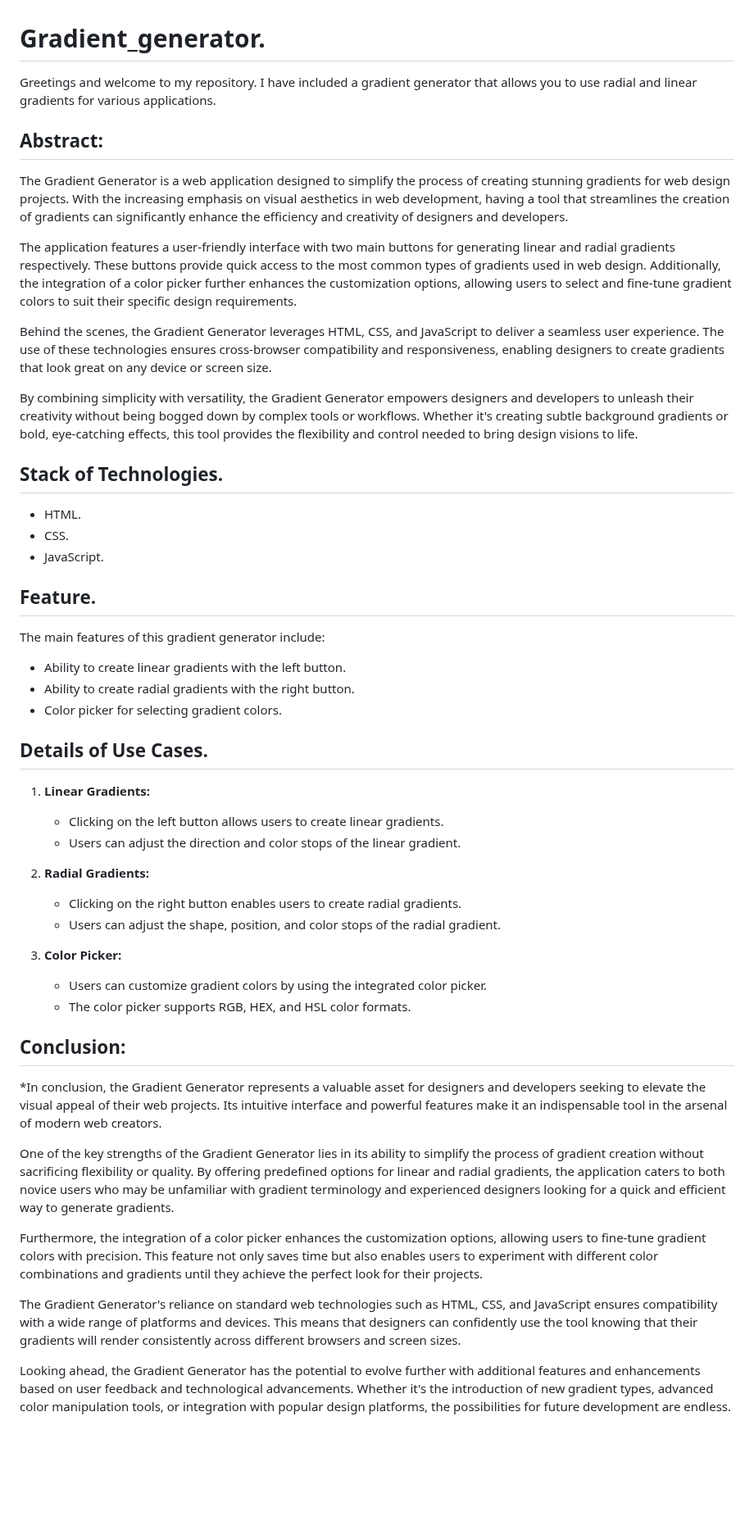
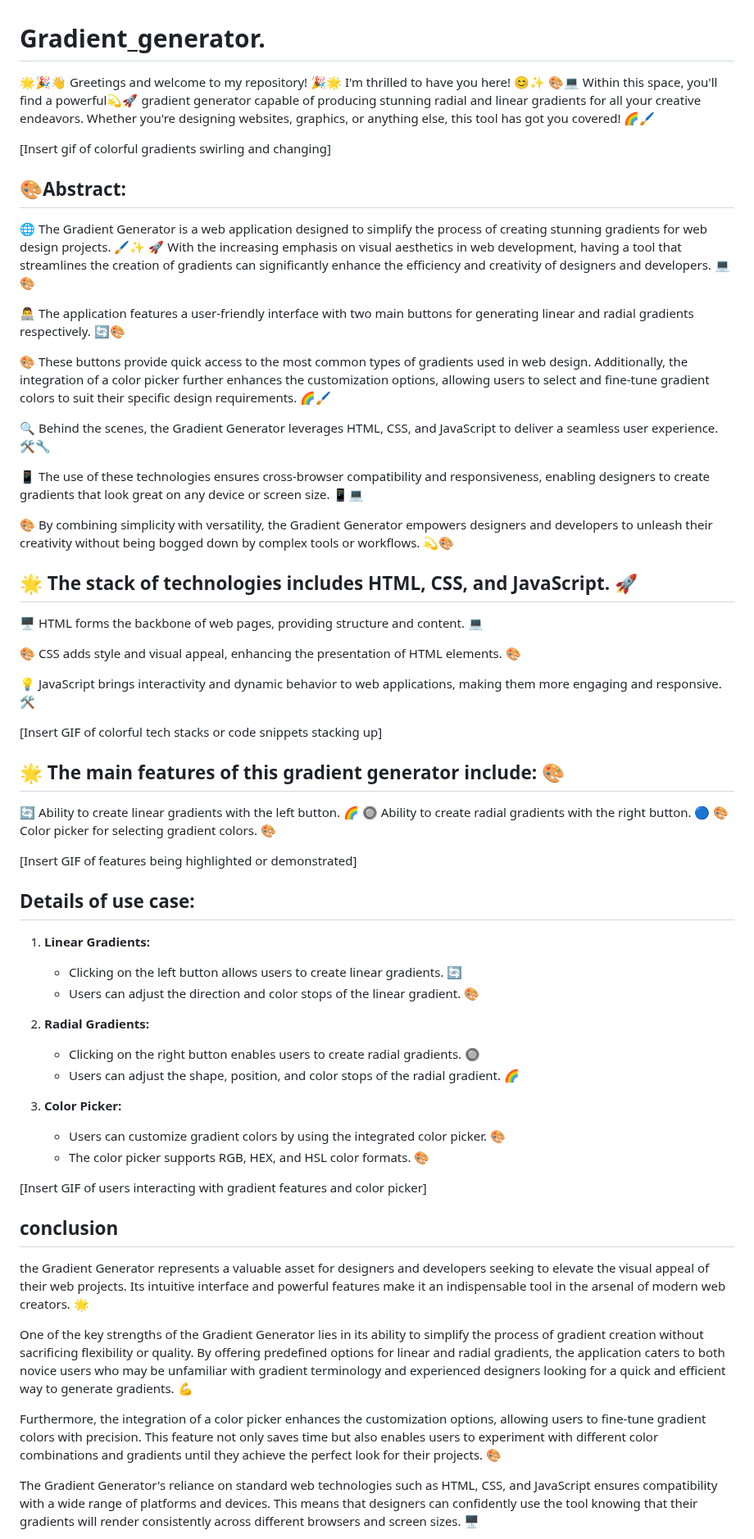
Before and after one commit to nandkumar1000/Gradient_generator, a Markdown page: README.md, the part around one of its changes. Shown at 82% size. Rendered like a GitHub page; blank space fills up the shorter version.

```diff
--- a/README.md
+++ b/README.md
@@ -1,49 +1,66 @@
 # Gradient_generator.
 
- Greetings and welcome to my repository. I have included a gradient generator that allows you to use radial and linear gradients for various applications.
+🌟🎉👋 Greetings and welcome to my repository! 🎉🌟
+I'm thrilled to have you here! 😊✨
+🎨💻 Within this space, you'll find a powerful💫🚀 gradient generator capable of producing stunning radial and linear gradients for all your creative endeavors. Whether you're designing websites, graphics, or anything else, this tool has got you covered! 🌈🖌️
+
+[Insert gif of colorful gradients swirling and changing]
+
+##  🎨Abstract:
+
+🌐 The Gradient Generator is a web application designed to simplify the process of creating stunning gradients for web design projects. 🖌️✨
+🚀 With the increasing emphasis on visual aesthetics in web development, having a tool that streamlines the creation of gradients can significantly enhance the efficiency and creativity of designers and developers. 💻🎨
+
+👨‍💻 The application features a user-friendly interface with two main buttons for generating linear and radial gradients respectively. 🔄🎨
+
+🎨 These buttons provide quick access to the most common types of gradients used in web design. Additionally, the integration of a color picker further enhances the customization options, allowing users to select and fine-tune gradient colors to suit their specific design requirements. 🌈🖌️
+
+🔍 Behind the scenes, the Gradient Generator leverages HTML, CSS, and JavaScript to deliver a seamless user experience. 🛠️🔧
+
+📱 The use of these technologies ensures cross-browser compatibility and responsiveness, enabling designers to create gradients that look great on any device or screen size. 📱💻
+
+🎨 By combining simplicity with versatility, the Gradient Generator empowers designers and developers to unleash their creativity without being bogged down by complex tools or workflows. 💫🎨
 
 
-## Abstract:
-The Gradient Generator is a web application designed to simplify the process of creating stunning gradients for web design projects. With the increasing emphasis on visual aesthetics in web development, having a tool that streamlines the creation of gradients can significantly enhance the efficiency and creativity of designers and developers.
+## 🌟 The stack of technologies includes HTML, CSS, and JavaScript. 🚀
 
-The application features a user-friendly interface with two main buttons for generating linear and radial gradients respectively. These buttons provide quick access to the most common types of gradients used in web design. Additionally, the integration of a color picker further enhances the customization options, allowing users to select and fine-tune gradient colors to suit their specific design requirements.
+🖥️ HTML forms the backbone of web pages, providing structure and content. 💻
 
-Behind the scenes, the Gradient Generator leverages HTML, CSS, and JavaScript to deliver a seamless user experience. The use of these technologies ensures cross-browser compatibility and responsiveness, enabling designers to create gradients that look great on any device or screen size.
+🎨 CSS adds style and visual appeal, enhancing the presentation of HTML elements. 🎨
 
-By combining simplicity with versatility, the Gradient Generator empowers designers and developers to unleash their creativity without being bogged down by complex tools or workflows. Whether it's creating subtle background gradients or bold, eye-catching effects, this tool provides the flexibility and control needed to bring design visions to life.
+💡 JavaScript brings interactivity and dynamic behavior to web applications, making them more engaging and responsive. 🛠️
 
-## Stack of Technologies.
-- HTML.
-- CSS.
-- JavaScript.
+[Insert GIF of colorful tech stacks or code snippets stacking up]
 
-## Feature.
-The main features of this gradient generator include:
-- Ability to create linear gradients with the left button.
-- Ability to create radial gradients with the right button.
-- Color picker for selecting gradient colors.
+## 🌟 The main features of this gradient generator include: 🎨
 
-## Details of Use Cases.
+🔄 Ability to create linear gradients with the left button. 🌈
+🔘 Ability to create radial gradients with the right button. 🔵
+🎨 Color picker for selecting gradient colors. 🎨
+
+[Insert GIF of features being highlighted or demonstrated]
+
+##  Details of use case:
 1. **Linear Gradients:**
-   - Clicking on the left button allows users to create linear gradients.
-   - Users can adjust the direction and color stops of the linear gradient.
+   - Clicking on the left button allows users to create linear gradients. 🔄
+   - Users can adjust the direction and color stops of the linear gradient. 🎨
 
 2. **Radial Gradients:**
-   - Clicking on the right button enables users to create radial gradients.
-   - Users can adjust the shape, position, and color stops of the radial gradient.
+   - Clicking on the right button enables users to create radial gradients. 🔘
+   - Users can adjust the shape, position, and color stops of the radial gradient. 🌈
 
 3. **Color Picker:**
-   - Users can customize gradient colors by using the integrated color picker.
-   - The color picker supports RGB, HEX, and HSL color formats.
+   - Users can customize gradient colors by using the integrated color picker. 🎨
+   - The color picker supports RGB, HEX, and HSL color formats. 🎨
 
-## Conclusion:
-*In conclusion, the Gradient Generator represents a valuable asset for designers and developers seeking to elevate the visual appeal of their web projects. Its intuitive interface and powerful features make it an indispensable tool in the arsenal of modern web creators.
+[Insert GIF of users interacting with gradient features and color picker]
 
-One of the key strengths of the Gradient Generator lies in its ability to simplify the process of gradient creation without sacrificing flexibility or quality. By offering predefined options for linear and radial gradients, the application caters to both novice users who may be unfamiliar with gradient terminology and experienced designers looking for a quick and efficient way to generate gradients.
+##  conclusion
+the Gradient Generator represents a valuable asset for designers and developers seeking to elevate the visual appeal of their web projects. Its intuitive interface and powerful features make it an indispensable tool in the arsenal of modern web creators. 🌟
 
-Furthermore, the integration of a color picker enhances the customization options, allowing users to fine-tune gradient colors with precision. This feature not only saves time but also enables users to experiment with different color combinations and gradients until they achieve the perfect look for their projects.
+One of the key strengths of the Gradient Generator lies in its ability to simplify the process of gradient creation without sacrificing flexibility or quality. By offering predefined options for linear and radial gradients, the application caters to both novice users who may be unfamiliar with gradient terminology and experienced designers looking for a quick and efficient way to generate gradients. 💪
 
-The Gradient Generator's reliance on standard web technologies such as HTML, CSS, and JavaScript ensures compatibility with a wide range of platforms and devices. This means that designers can confidently use the tool knowing that their gradients will render consistently across different browsers and screen sizes.
+Furthermore, the integration of a color picker enhances the customization options, allowing users to fine-tune gradient colors with precision. This feature not only saves time but also enables users to experiment with different color combinations and gradients until they achieve the perfect look for their projects. 🎨
 
-Looking ahead, the Gradient Generator has the potential to evolve further with additional features and enhancements based on user feedback and technological advancements. Whether it's the introduction of new gradient types, advanced color manipulation tools, or integration with popular design platforms, the possibilities for future development are endless.
+The Gradient Generator's reliance on standard web technologies such as HTML, CSS, and JavaScript ensures compatibility with a wide range of platforms and devices. This means that designers can confidently use the tool knowing that their gradients will render consistently across different browsers and screen sizes. 🖥️
 
```
Also changed, not shown: other parts of README.md (+5 -1 lines).
